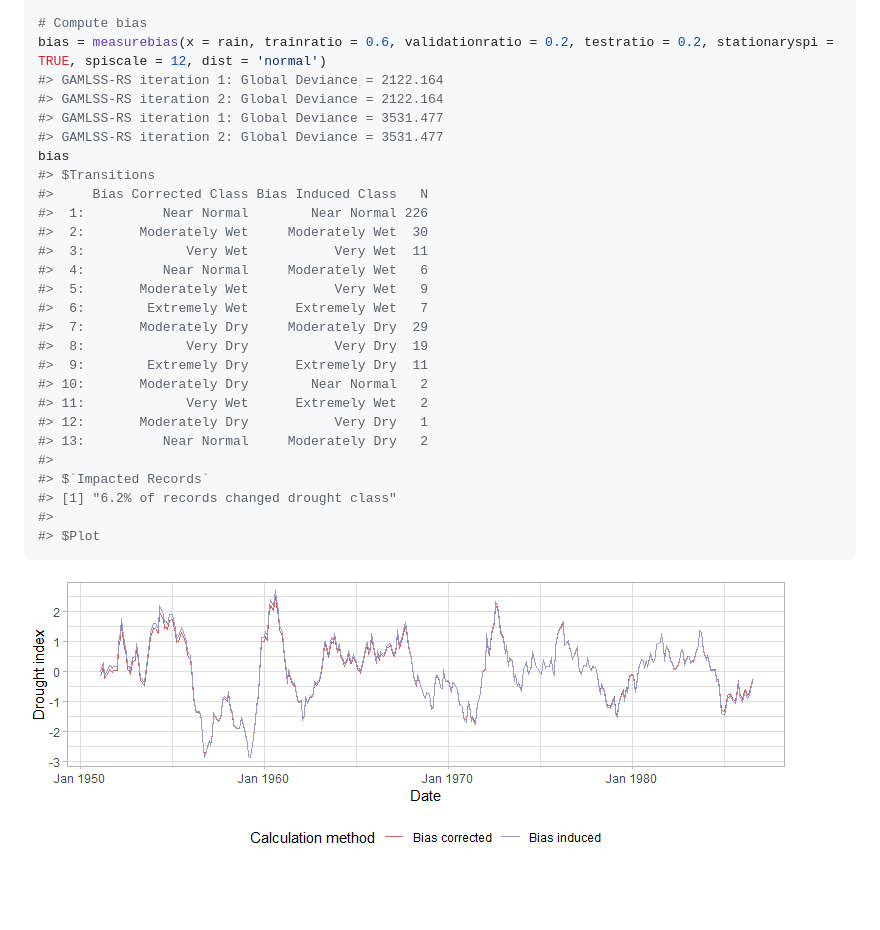
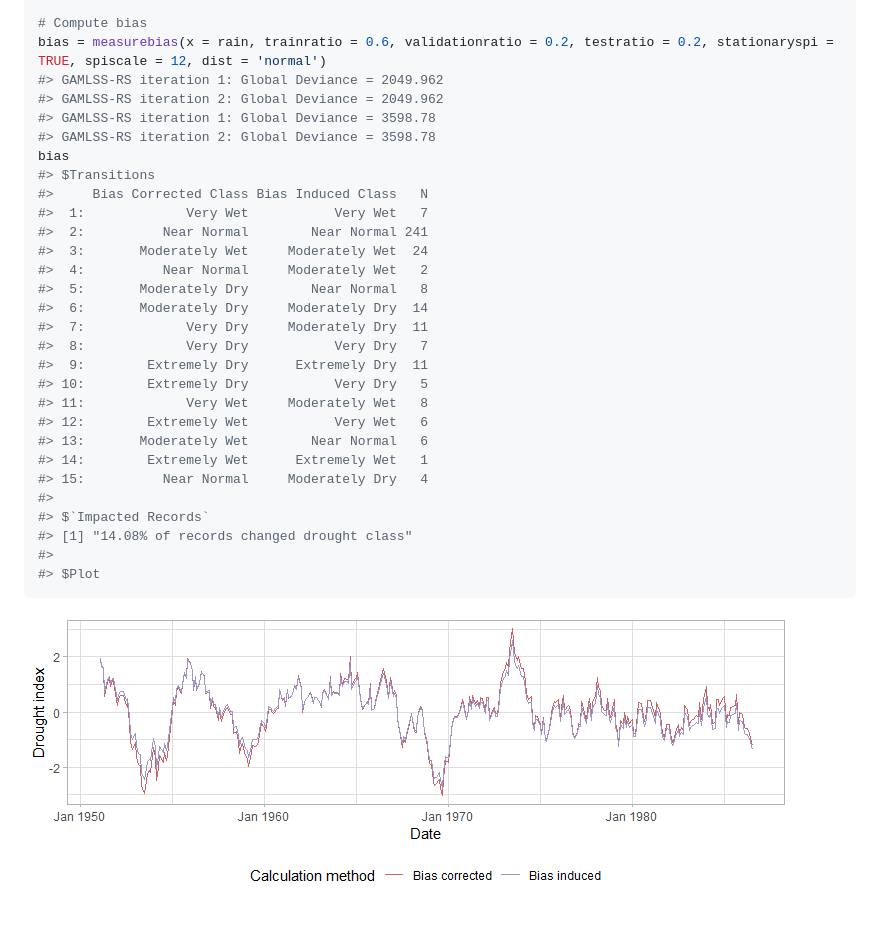
Before and after one commit to mammask/droughtR, a Markdown page: README.md, the part around the change printed below. Drawn GitHub-style; pictures changed too: README_figs/README-unnamed-chunk-5-1.png; blank space fills up the shorter version.

````diff
--- a/README.md
+++ b/README.md
@@ -93,29 +93,31 @@ rain = dummyrainfall(startYear = 1950, endYear = 2010)
 
 # Compute bias
 bias = measurebias(x = rain, trainratio = 0.6, validationratio = 0.2, testratio = 0.2, stationaryspi = TRUE, spiscale = 12, dist = 'normal')
-#> GAMLSS-RS iteration 1: Global Deviance = 2122.164
-#> GAMLSS-RS iteration 2: Global Deviance = 2122.164
-#> GAMLSS-RS iteration 1: Global Deviance = 3531.477
-#> GAMLSS-RS iteration 2: Global Deviance = 3531.477
+#> GAMLSS-RS iteration 1: Global Deviance = 2049.962
+#> GAMLSS-RS iteration 2: Global Deviance = 2049.962
+#> GAMLSS-RS iteration 1: Global Deviance = 3598.78
+#> GAMLSS-RS iteration 2: Global Deviance = 3598.78
 bias
 #> $Transitions
 #>     Bias Corrected Class Bias Induced Class   N
-#>  1:          Near Normal        Near Normal 226
-#>  2:       Moderately Wet     Moderately Wet  30
-#>  3:             Very Wet           Very Wet  11
-#>  4:          Near Normal     Moderately Wet   6
-#>  5:       Moderately Wet           Very Wet   9
-#>  6:        Extremely Wet      Extremely Wet   7
-#>  7:       Moderately Dry     Moderately Dry  29
-#>  8:             Very Dry           Very Dry  19
+#>  1:             Very Wet           Very Wet   7
+#>  2:          Near Normal        Near Normal 241
+#>  3:       Moderately Wet     Moderately Wet  24
+#>  4:          Near Normal     Moderately Wet   2
+#>  5:       Moderately Dry        Near Normal   8
+#>  6:       Moderately Dry     Moderately Dry  14
+#>  7:             Very Dry     Moderately Dry  11
+#>  8:             Very Dry           Very Dry   7
 #>  9:        Extremely Dry      Extremely Dry  11
-#> 10:       Moderately Dry        Near Normal   2
-#> 11:             Very Wet      Extremely Wet   2
-#> 12:       Moderately Dry           Very Dry   1
-#> 13:          Near Normal     Moderately Dry   2
+#> 10:        Extremely Dry           Very Dry   5
+#> 11:             Very Wet     Moderately Wet   8
+#> 12:        Extremely Wet           Very Wet   6
+#> 13:       Moderately Wet        Near Normal   6
+#> 14:        Extremely Wet      Extremely Wet   1
+#> 15:          Near Normal     Moderately Dry   4
 #>
 #> $`Impacted Records`
-#> [1] "6.2% of records changed drought class"
+#> [1] "14.08% of records changed drought class"
 #>
 #> $Plot
 ```
````
Also changed, not shown: other parts of README.md (+13 -13 lines), README_figs/README-unnamed-chunk-3-1.png.
